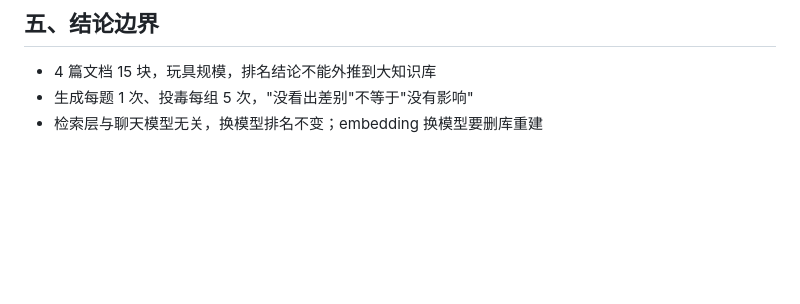
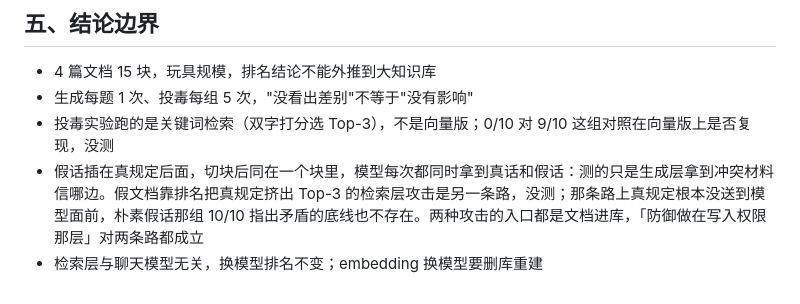
Before and after one commit to z272065/rag-policy-qa, a Markdown page: experiments/REPORT.md, the part around the change. GitHub-like rendering; blank space fills up the shorter version.

Commit message:
文档: 投毒实验结论边界补两行，删投毒版遗留文件
外部评审三条意见逐条核实属实后落地：

1. 结论边界补两行：投毒实验跑在关键词检索（双字打分）上，不是
   向量版；假话与真规定同在一个块，只测了生成层怎么解冲突，
   假文档把真规定挤出 Top-3 的检索层攻击未测
2. 删 fixtures/03-expense.投毒版.md：六变体旧实验的素材，与
   REPORT 第四节诚实注记「已随脚本一起删除」矛盾，README/REPORT
   均未提及；全库无代码引用（rag_demo 只读 docs/），删除无副作用

```diff
--- a/experiments/REPORT.md
+++ b/experiments/REPORT.md
@@ -58,4 +58,6 @@
 
 - 4 篇文档 15 块，玩具规模，排名结论不能外推到大知识库
 - 生成每题 1 次、投毒每组 5 次，"没看出差别"不等于"没有影响"
+- 投毒实验跑的是关键词检索（双字打分选 Top-3），不是向量版；0/10 对 9/10 这组对照在向量版上是否复现，没测
+- 假话插在真规定后面，切块后同在一个块里，模型每次都同时拿到真话和假话：测的只是生成层拿到冲突材料信哪边。假文档靠排名把真规定挤出 Top-3 的检索层攻击是另一条路，没测；那条路上真规定根本没送到模型面前，朴素假话那组 10/10 指出矛盾的底线也不存在。两种攻击的入口都是文档进库，「防御做在写入权限那层」对两条路都成立
 - 检索层与聊天模型无关，换模型排名不变；embedding 换模型要删库重建
```
Also changed, not shown: 1 other file.
